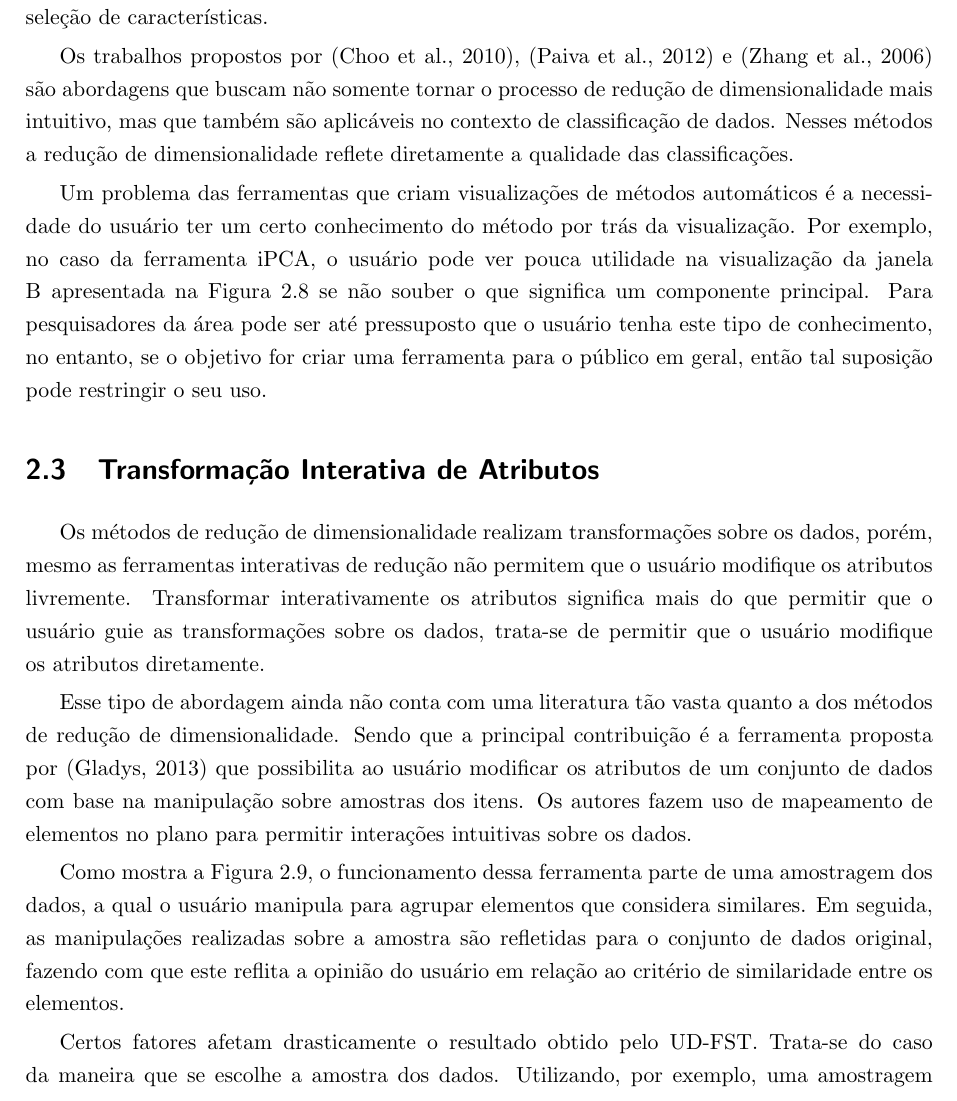
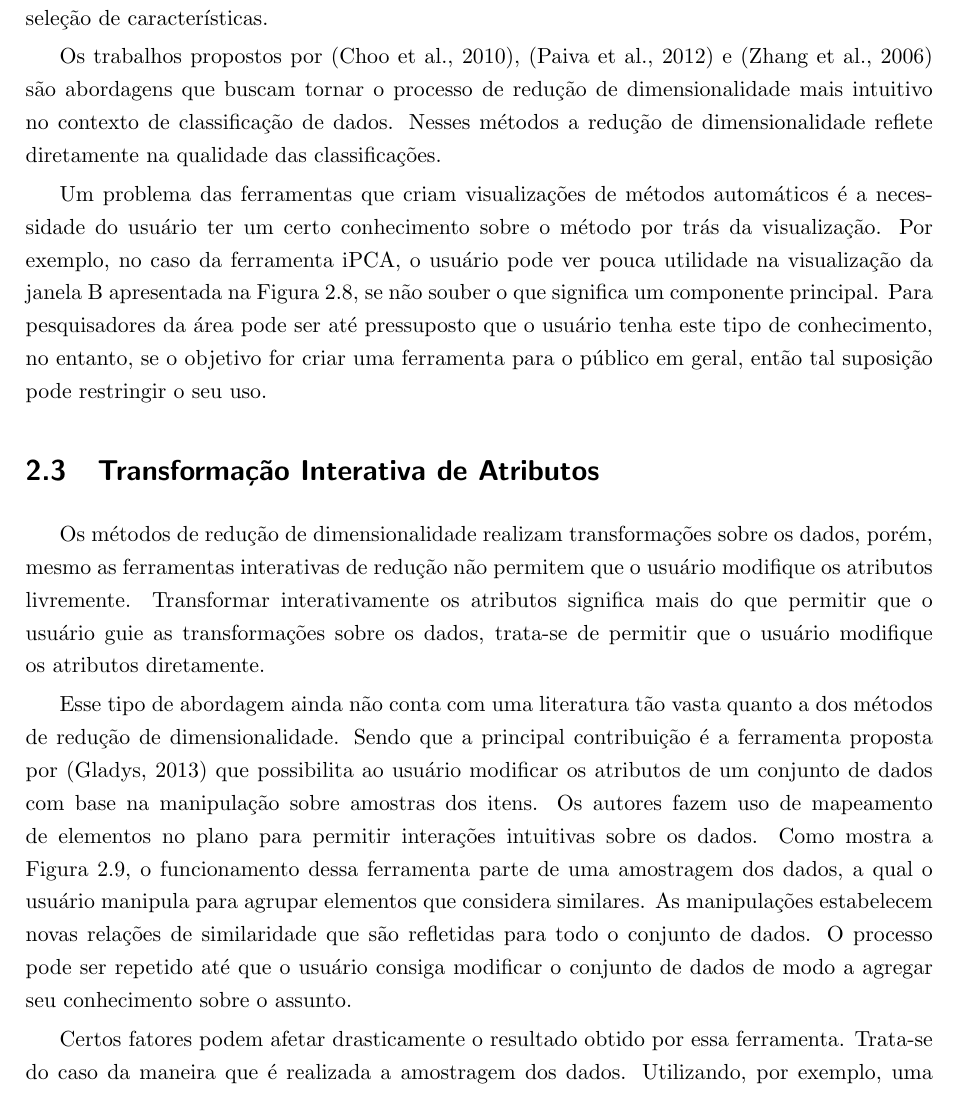
Before and after one commit to fatore/quali-ms, a LaTeX thesis (src/document.tex, which reads src/revisao.tex): part of page 31 of 47, cut so that both start at the same text. Compiled offline with pdfLaTeX.

Commit message:
primeira entrega de trab-rel

```diff
--- a/src/revisao.tex
+++ b/src/revisao.tex
@@ -700,19 +700,18 @@ usuário a definir os parâmetros dos métodos de seleção de
 características.
 
 Os trabalhos propostos por \cite{Choo2010}, \cite{Paiva2012}
-e \cite{Zhang2006} são abordagens que buscam não somente
-tornar o processo de redução de dimensionalidade mais
-intuitivo, mas que também são aplicáveis no contexto de
-classificação de dados. Nesses métodos a redução de
-dimensionalidade reflete diretamente a qualidade das
+e \cite{Zhang2006} são abordagens que buscam tornar o
+processo de redução de dimensionalidade mais intuitivo no
+contexto de classificação de dados. Nesses métodos a redução
+de dimensionalidade reflete diretamente na qualidade das
 classificações.
 
 Um problema das ferramentas que criam visualizações de métodos
 automáticos é a necessidade do usuário ter um certo
-conhecimento do método por trás da visualização. Por
+conhecimento sobre o método por trás da visualização. Por
 exemplo, no caso da ferramenta iPCA, o usuário pode ver
 pouca utilidade na visualização da janela B apresentada na
-Figura~\ref{fig:ipca} se não souber o que significa um
+Figura~\ref{fig:ipca}, se não souber o que significa um
 componente principal. Para pesquisadores da área pode ser
 até pressuposto que o usuário tenha este tipo de
 conhecimento, no entanto, se o objetivo for criar uma
@@ -736,25 +735,17 @@ ferramenta proposta por \cite{Gladys2013} que possibilita ao
 usuário modificar os atributos de um conjunto de dados com
 base na manipulação sobre amostras dos itens. Os autores
 fazem uso de mapeamento de elementos no plano para permitir
-interações intuitivas sobre os dados.
-
-Como mostra a Figura~\ref{fig:ud}, o funcionamento dessa
-ferramenta parte de uma
-amostragem dos dados, a qual o usuário manipula
-para agrupar elementos que considera similares. Em seguida,
-as manipulações realizadas sobre a amostra são refletidas
-para o conjunto de dados original, fazendo com que este
-reflita a opinião do usuário em relação ao critério de
-similaridade entre os elementos.
+interações intuitivas sobre os dados. Como mostra a
+Figura~\ref{fig:ud}, o funcionamento dessa ferramenta parte
+de uma amostragem dos dados, a qual o usuário manipula para
+agrupar elementos que considera similares. As manipulações
+estabelecem novas relações de similaridade que são
+refletidas para todo o conjunto de dados. O processo pode
+ser repetido até que o usuário consiga modificar o conjunto
+de dados de modo a agregar seu conhecimento sobre o assunto.
 
 \begin{figure}[h!]
     \centering
     \includegraphics[width=16cm]{images/ud.png}
     \caption[Ferramenta desenvolvida por \cite{Gladys2013}]
     {Ferramenta desenvolvida por \cite{Gladys2013}.
-    Inicialmente, o usuário manipula uma amostra dos dados
-    buscando  agrupar elementos que considera similares.
-    Em seguida, as manipulações realizadas sobre a
-    amostra são refletidas para o conjunto de dados
-    original, fazendo com que este reflita a opinião do
-    usuário em relação ao critério de similaridade entre
@@ -766,0 +759 @@ similaridade entre os elementos.
+    ser repetido até que se atinja o resultado esperado.
@@ -767,9 +763,9 @@ similaridade entre os elementos.
     \label{fig:ud}
 \end{figure}
 
-Certos fatores afetam drasticamente o resultado obtido
-pelo UD-FST. Trata-se do caso da maneira que se
-escolhe a amostra dos dados. Utilizando, por exemplo, uma
+Certos fatores podem afetar drasticamente o resultado obtido
+por essa ferramenta. Trata-se do caso da maneira que é realizada
+a amostragem dos dados. Utilizando, por exemplo, uma
 amostragem aleatória, não haveriam garantias de que
 elementos de cada estrutura seriam escolhidos.
 Consequentemente, o usuário precisaria de mais iterações
```
Also changed, not shown: referencias.bib (+31 -2 lines), src/revisao.tex (20 more changed lines), 1 other file.
